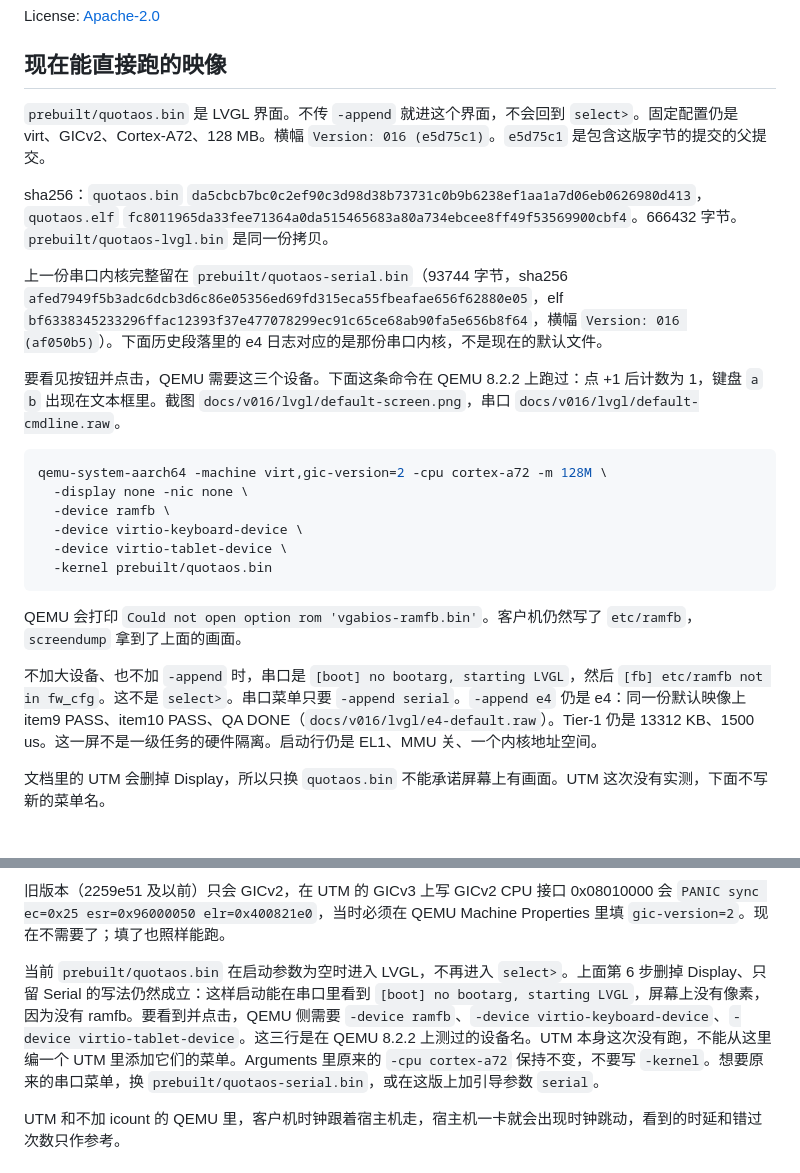
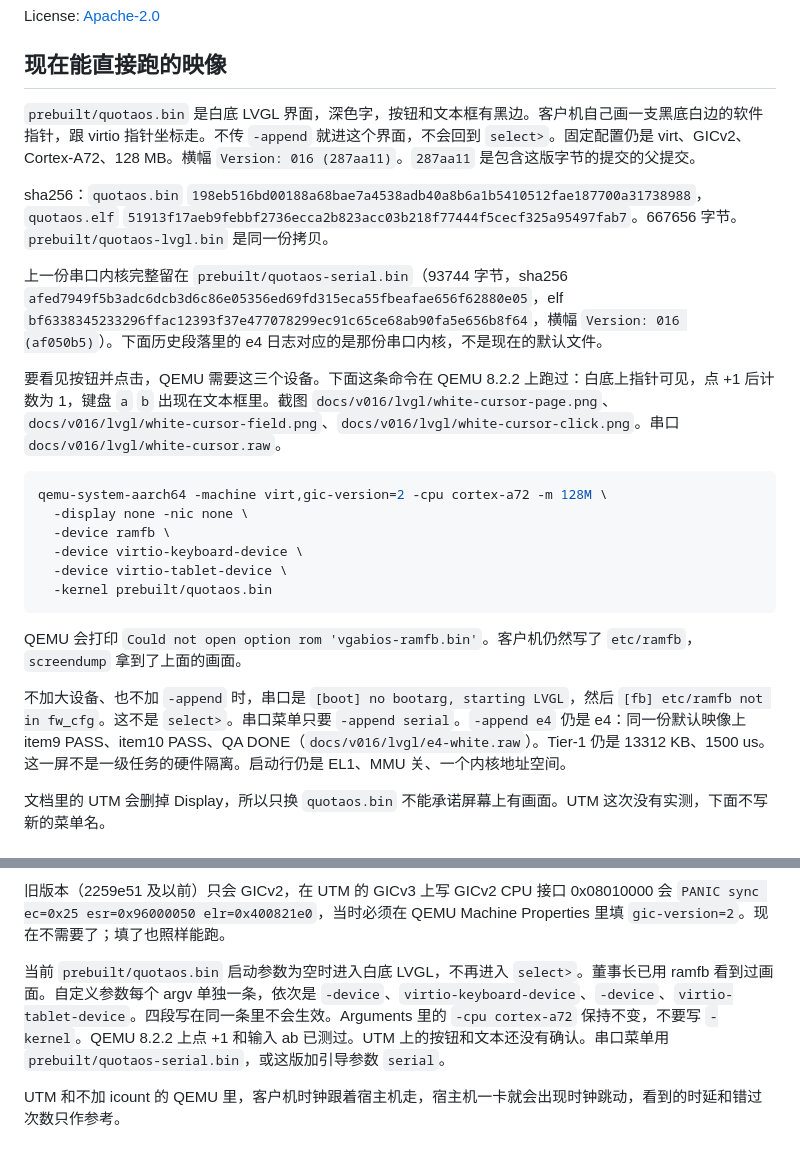
Before and after one commit to leiquan/Quota-OS, a Markdown page: README.md, 2 parts joined by grey strips. Rendered like a GitHub page.

````diff
--- a/README.md
+++ b/README.md
@@ -10,13 +10,13 @@ License: [Apache-2.0](LICENSE)
 
 ## 现在能直接跑的映像
 
-`prebuilt/quotaos.bin` 是 LVGL 界面。不传 `-append` 就进这个界面，不会回到 `select>`。固定配置仍是 virt、GICv2、Cortex-A72、128 MB。横幅 `Version: 016 (e5d75c1)`。`e5d75c1` 是包含这版字节的提交的父提交。
+`prebuilt/quotaos.bin` 是白底 LVGL 界面，深色字，按钮和文本框有黑边。客户机自己画一支黑底白边的软件指针，跟 virtio 指针坐标走。不传 `-append` 就进这个界面，不会回到 `select>`。固定配置仍是 virt、GICv2、Cortex-A72、128 MB。横幅 `Version: 016 (287aa11)`。`287aa11` 是包含这版字节的提交的父提交。
 
-sha256：`quotaos.bin` `da5cbcb7bc0c2ef90c3d98d38b73731c0b9b6238ef1aa1a7d06eb0626980d413`，`quotaos.elf` `fc8011965da33fee71364a0da515465683a80a734ebcee8ff49f53569900cbf4`。666432 字节。`prebuilt/quotaos-lvgl.bin` 是同一份拷贝。
+sha256：`quotaos.bin` `198eb516bd00188a68bae7a4538adb40a8b6a1b5410512fae187700a31738988`，`quotaos.elf` `51913f17aeb9febbf2736ecca2b823acc03b218f77444f5cecf325a95497fab7`。667656 字节。`prebuilt/quotaos-lvgl.bin` 是同一份拷贝。
 
 上一份串口内核完整留在 `prebuilt/quotaos-serial.bin`（93744 字节，sha256 `afed7949f5b3adc6dcb3d6c86e05356ed69fd315eca55fbeafae656f62880e05`，elf `bf6338345233296ffac12393f37e477078299ec91c65ce68ab90fa5e656b8f64`，横幅 `Version: 016 (af050b5)`）。下面历史段落里的 e4 日志对应的是那份串口内核，不是现在的默认文件。
 
-要看见按钮并点击，QEMU 需要这三个设备。下面这条命令在 QEMU 8.2.2 上跑过：点 +1 后计数为 1，键盘 `a` `b` 出现在文本框里。截图 `docs/v016/lvgl/default-screen.png`，串口 `docs/v016/lvgl/default-cmdline.raw`。
+要看见按钮并点击，QEMU 需要这三个设备。下面这条命令在 QEMU 8.2.2 上跑过：白底上指针可见，点 +1 后计数为 1，键盘 `a` `b` 出现在文本框里。截图 `docs/v016/lvgl/white-cursor-page.png`、`docs/v016/lvgl/white-cursor-field.png`、`docs/v016/lvgl/white-cursor-click.png`。串口 `docs/v016/lvgl/white-cursor.raw`。
 
 ```bash
 qemu-system-aarch64 -machine virt,gic-version=2 -cpu cortex-a72 -m 128M \
@@ -29,7 +29,7 @@ qemu-system-aarch64 -machine virt,gic-version=2 -cpu cortex-a72 -m 128M \
 
 QEMU 会打印 `Could not open option rom 'vgabios-ramfb.bin'`。客户机仍然写了 `etc/ramfb`，`screendump` 拿到了上面的画面。
 
-不加大设备、也不加 `-append` 时，串口是 `[boot] no bootarg, starting LVGL`，然后 `[fb] etc/ramfb not in fw_cfg`。这不是 `select>`。串口菜单只要 `-append serial`。`-append e4` 仍是 e4：同一份默认映像上 item9 PASS、item10 PASS、QA DONE（`docs/v016/lvgl/e4-default.raw`）。Tier-1 仍是 13312 KB、1500 us。这一屏不是一级任务的硬件隔离。启动行仍是 EL1、MMU 关、一个内核地址空间。
+不加大设备、也不加 `-append` 时，串口是 `[boot] no bootarg, starting LVGL`，然后 `[fb] etc/ramfb not in fw_cfg`。这不是 `select>`。串口菜单只要 `-append serial`。`-append e4` 仍是 e4：同一份默认映像上 item9 PASS、item10 PASS、QA DONE（`docs/v016/lvgl/e4-white.raw`）。Tier-1 仍是 13312 KB、1500 us。这一屏不是一级任务的硬件隔离。启动行仍是 EL1、MMU 关、一个内核地址空间。
 
 文档里的 UTM 会删掉 Display，所以只换 `quotaos.bin` 不能承诺屏幕上有画面。UTM 这次没有实测，下面不写新的菜单名。
 
@@ -481,7 +481,7 @@ UTM 是沙盒应用，在 QEMU 参数里手写 `-kernel /路径/quotaos.bin` 会
 
 旧版本（2259e51 及以前）只会 GICv2，在 UTM 的 GICv3 上写 GICv2 CPU 接口 0x08010000 会 `PANIC sync ec=0x25 esr=0x96000050 elr=0x400821e0`，当时必须在 QEMU Machine Properties 里填 `gic-version=2`。现在不需要了；填了也照样能跑。
 
-当前 `prebuilt/quotaos.bin` 在启动参数为空时进入 LVGL，不再进入 `select>`。上面第 6 步删掉 Display、只留 Serial 的写法仍然成立：这样启动能在串口里看到 `[boot] no bootarg, starting LVGL`，屏幕上没有像素，因为没有 ramfb。要看到并点击，QEMU 侧需要 `-device ramfb`、`-device virtio-keyboard-device`、`-device virtio-tablet-device`。这三行是在 QEMU 8.2.2 上测过的设备名。UTM 本身这次没有跑，不能从这里编一个 UTM 里添加它们的菜单。Arguments 里原来的 `-cpu cortex-a72` 保持不变，不要写 `-kernel`。想要原来的串口菜单，换 `prebuilt/quotaos-serial.bin`，或在这版上加引导参数 `serial`。
+当前 `prebuilt/quotaos.bin` 启动参数为空时进入白底 LVGL，不再进入 `select>`。董事长已用 ramfb 看到过画面。自定义参数每个 argv 单独一条，依次是 `-device`、`virtio-keyboard-device`、`-device`、`virtio-tablet-device`。四段写在同一条里不会生效。Arguments 里的 `-cpu cortex-a72` 保持不变，不要写 `-kernel`。QEMU 8.2.2 上点 +1 和输入 ab 已测过。UTM 上的按钮和文本还没有确认。串口菜单用 `prebuilt/quotaos-serial.bin`，或这版加引导参数 `serial`。
 
 UTM 和不加 icount 的 QEMU 里，客户机时钟跟着宿主机走，宿主机一卡就会出现时钟跳动，看到的时延和错过次数只作参考。
 
````
Also changed, not shown: docs/v016/lvgl/white-cursor-click.png (added), docs/v016/lvgl/white-cursor-field.png (added), docs/v016/lvgl/white-cursor-page.png (added), 11 other files.
